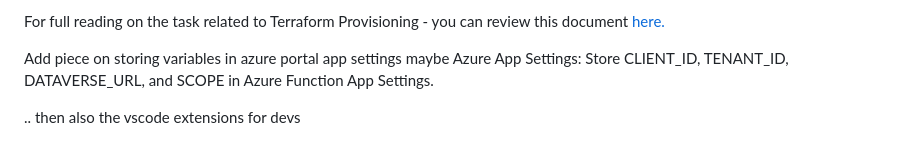
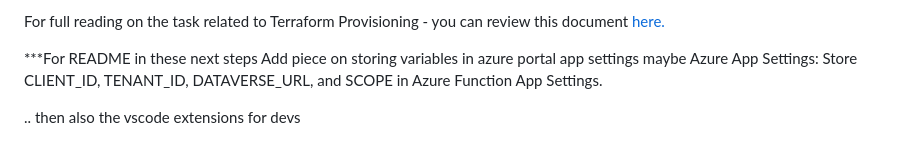
Before and after one commit to ustaxcourt/itam-api-documentation, a Markdown page: README.md, the part around the change. Rendered like a GitHub page.

```diff
--- a/README.md
+++ b/README.md
@@ -55,7 +55,7 @@ Local files needed:
 
 For full reading on the task related to Terraform Provisioning - you can review this document [here.](https://ustaxcourt.sharepoint.com/:w:/r/sites/ITAssetManagementProject-adhoc/Shared%20Documents/main/AM6000_Deployment/6300_EnvironmentSetup/Azure%20functions%20with%20Terraform%20-%20Deployment%20and%20Configuration.docx?d=w24b54c43d78642edb23ea3666d22ec0a&csf=1&web=1&e=mBgQwZ)
 
-
+***For README in these next steps
 Add piece on storing variables in azure portal app settings maybe
 Azure App Settings: Store CLIENT_ID, TENANT_ID, DATAVERSE_URL, and SCOPE in Azure Function App Settings.
 
```
